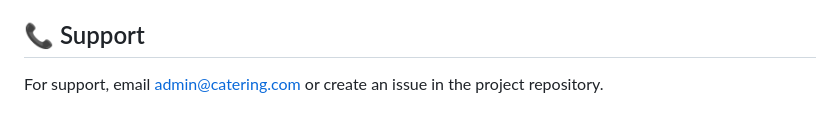
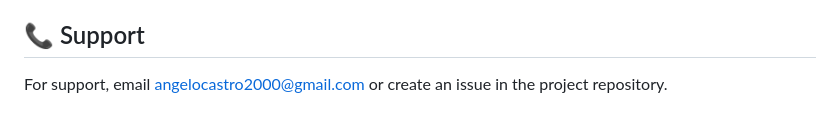
Before and after one commit to bluezone10/signup-login, a Markdown page: README.md, the part around the change. Rendered like a GitHub page.

```diff
--- a/README.md
+++ b/README.md
@@ -224,4 +224,4 @@ This project is open source and available under the [MIT License](LICENSE).
 
 ## 📞 Support
 
-For support, email admin@catering.com or create an issue in the project repository.
+For support, email angelocastro2000@gmail.com or create an issue in the project repository.
```
